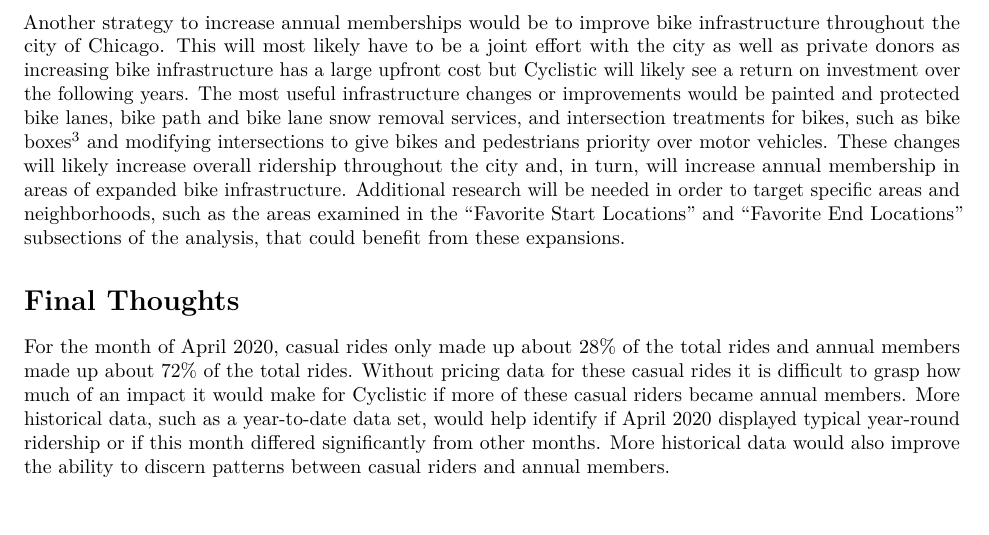
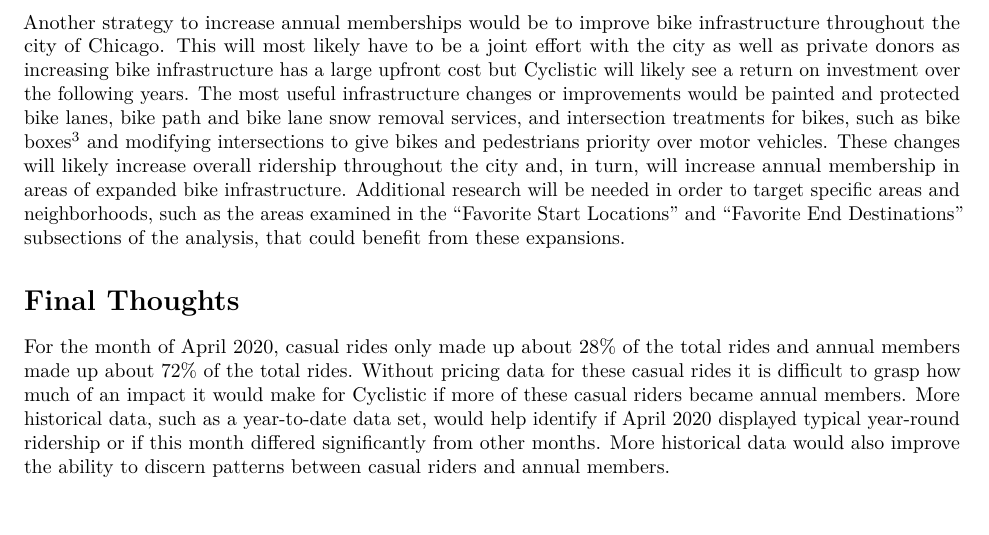
Before and after one commit to etwink/CyclisticApril2020Analysis, an R Markdown document (Cyclistic_April_2020_Membership_Analysis.Rmd): part of page 6 of 6, cut so that both start at the same text. Rendered offline with R 4.5, knitr and Pandoc, then LaTeX, with nearby package versions; some code elsewhere in the file could not run offline.

Commit message:
changed wording to match subsection label

```diff
--- a/Cyclistic_April_2020_Membership_Analysis.Rmd
+++ b/Cyclistic_April_2020_Membership_Analysis.Rmd
@@ -179,7 +179,7 @@ As shown in the "Ride Length" subsection of the analysis, casual riders, on aver
 During the "Start Times" subsection of the analysis, this report examined the frequency of start times of annual members and casual riders. It is shown that the peak ridership for both annual members and casual riders is between 13:00 (1:00PM) and 18:00 (6:00PM). A strategy to expand member access would be to allow annual members to reserve bikes at locations through the use of a mobile or web application. This can ensure that members have access to bikes when they need them especially at popular locations during busy times of the day and incentivizes casual riders that use these same locations to become annual members.
 
 ## Bike Infrastructure Improvements
-Another strategy to increase annual memberships would be to improve bike infrastructure throughout the city of Chicago. This will most likely have to be a joint effort with the city as well as private donors as increasing bike infrastructure has a large upfront cost but Cyclistic will likely see a return on investment over the following years. The most useful infrastructure changes or improvements would be painted and protected bike lanes, bike path and bike lane snow removal services, and intersection treatments for bikes, such as bike boxes[^3] and modifying intersections to give bikes and pedestrians priority over motor vehicles. These changes will likely increase overall ridership throughout the city and, in turn, will increase annual membership in areas of expanded bike infrastructure. Additional research will be needed in order to target specific areas and neighborhoods, such as the areas examined in the "Favorite Start Locations" and "Favorite End Locations" subsections of the analysis, that could benefit from these expansions.
+Another strategy to increase annual memberships would be to improve bike infrastructure throughout the city of Chicago. This will most likely have to be a joint effort with the city as well as private donors as increasing bike infrastructure has a large upfront cost but Cyclistic will likely see a return on investment over the following years. The most useful infrastructure changes or improvements would be painted and protected bike lanes, bike path and bike lane snow removal services, and intersection treatments for bikes, such as bike boxes[^3] and modifying intersections to give bikes and pedestrians priority over motor vehicles. These changes will likely increase overall ridership throughout the city and, in turn, will increase annual membership in areas of expanded bike infrastructure. Additional research will be needed in order to target specific areas and neighborhoods, such as the areas examined in the "Favorite Start Locations" and "Favorite End Destinations" subsections of the analysis, that could benefit from these expansions.
 
 # Final Thoughts
 For the month of April 2020, casual rides only made up about 28% of the total rides and annual members made up about 72% of the total rides. Without pricing data for these casual rides it is difficult to grasp how much of an impact it would make for Cyclistic if more of these casual riders became annual members. More historical data, such as a year-to-date data set, would help identify if April 2020 displayed typical year-round ridership or if this month differed significantly from other months. More historical data would also improve the ability to discern patterns between casual riders and annual members.
```
